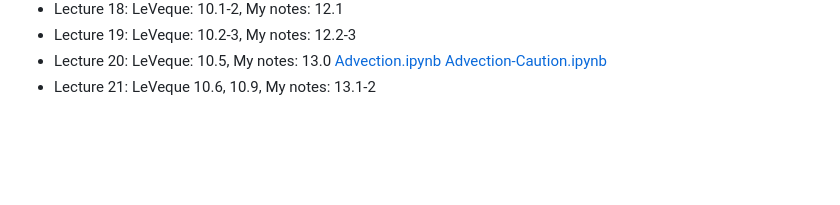
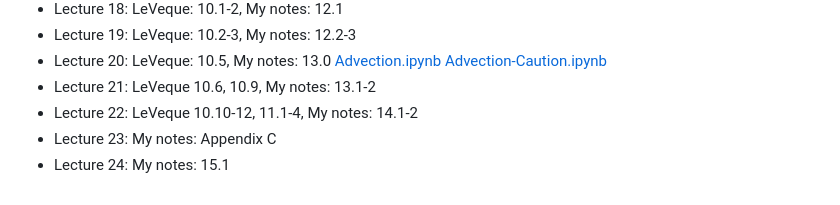
Before and after one commit to trogdoncourses/amath-586-2023, a Markdown page: README.md, the part around the change. Rendered like a GitHub page; blank space fills up the shorter version.

```diff
--- a/README.md
+++ b/README.md
@@ -51,3 +51,6 @@ See Canvas or the homework folder for the assignment and turn in your write-up t
 * Lecture 19: LeVeque: 10.2-3, My notes: 12.2-3
 * Lecture 20: LeVeque: 10.5, My notes: 13.0 [Advection.ipynb](https://github.com/trogdoncourses/amath-586-2023/blob/main/notebooks/Advection.ipynb) [Advection-Caution.ipynb](https://github.com/trogdoncourses/amath-586-2023/blob/main/notebooks/Advection-Caution.ipynb)
 * Lecture 21: LeVeque 10.6, 10.9, My notes: 13.1-2
+* Lecture 22: LeVeque 10.10-12, 11.1-4, My notes: 14.1-2
+* Lecture 23: My notes: Appendix C
+* Lecture 24: My notes: 15.1
```
